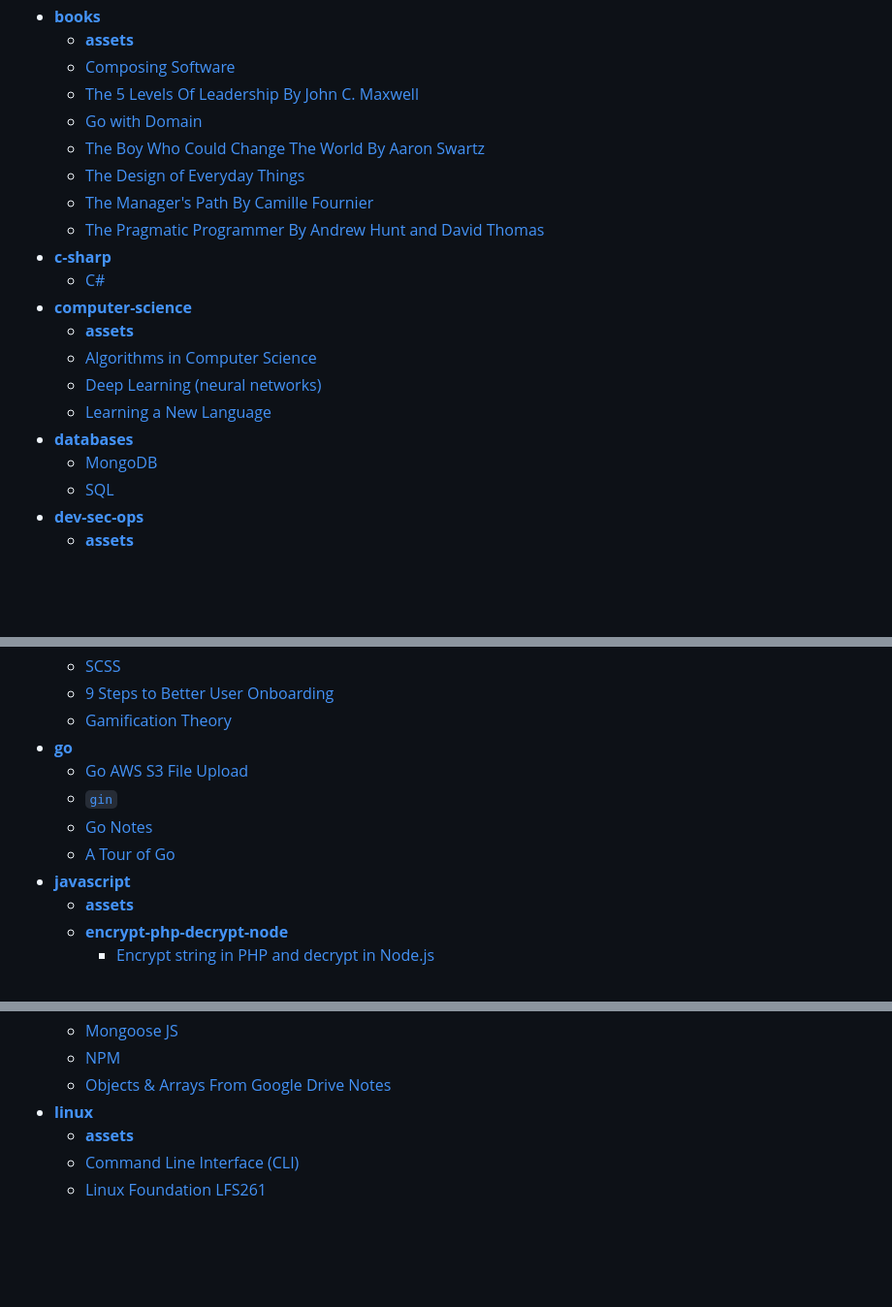
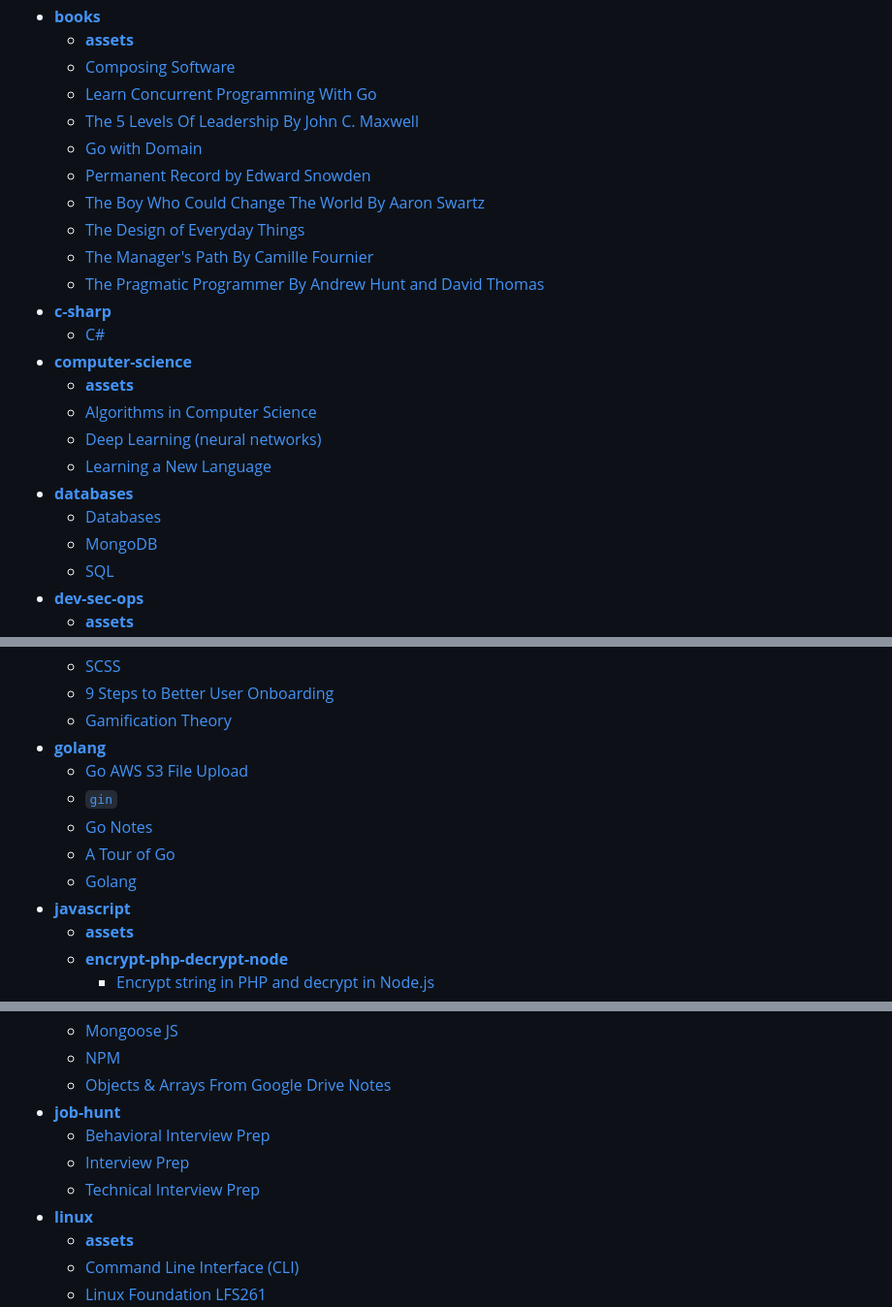
Before and after one commit to ianbunn/tech-wiki, a Markdown page: README.md, 3 parts joined by grey strips. Shown at 97% size. Rendered like a GitHub page; blank space fills up the shorter version.

```diff
--- a/README.md
+++ b/README.md
@@ -31,8 +31,10 @@ Peace,
 - [**books**](books)
     - [**assets**](books/assets)
     - [Composing Software](books/composing-software-by-eric-elliot.md)
+    - [Learn Concurrent Programming With Go](books/concurrent-go.md)
     - [The 5 Levels Of Leadership By John C. Maxwell](books/five-levels-of-leadership-by-john-c-maxwell.md)
     - [Go with Domain](books/go-with-domain.md)
+    - [Permanent Record by Edward Snowden](books/permanent-record-by-edward-snowden.md)
     - [The Boy Who Could Change The World By Aaron Swartz](books/the-boy-who-could-change-the-world-by-aaron-swartz.md)
     - [The Design of Everyday Things](books/the-design-of-everyday-things-by-don-norman.md)
     - [The Manager's Path By Camille Fournier](books/the-managers-path-by-camille-fournier.md)
@@ -45,6 +47,7 @@ Peace,
     - [Deep Learning (neural networks)](computer-science/deep-learning.md)
     - [Learning a New Language](computer-science/learning-a-new-language.md)
 - [**databases**](databases)
+    - [Databases](databases/databases.md)
     - [MongoDB](databases/mongodb.md)
     - [SQL](databases/sql.md)
 - [**dev-sec-ops**](dev-sec-ops)
@@ -75,11 +78,12 @@ Peace,
     - [SCSS](front-end/scss.md)
     - [9 Steps to Better User Onboarding](front-end/ux-9-steps-better-onboarding.md)
     - [Gamification Theory](front-end/ux-gamification-theory.md)
-- [**go**](golang)
+- [**golang**](golang)
     - [Go AWS S3 File Upload](golang/go-aws-s3-file-upload.md)
     - [`gin`](golang/go-gin.md)
     - [Go Notes](golang/go-notes.md)
     - [A Tour of Go](golang/go-tour.md)
+    - [Golang](golang/golang.md)
 - [**javascript**](javascript)
     - [**assets**](javascript/assets)
     - [**encrypt-php-decrypt-node**](javascript/encrypt-php-decrypt-node)
@@ -100,6 +104,10 @@ Peace,
     - [Mongoose JS](javascript/mongoose-js.md)
     - [NPM](javascript/npm.md)
     - [Objects & Arrays From Google Drive Notes](javascript/objects-and-arrays-in-js.md)
+- [**job-hunt**](job-hunt)
+    - [Behavioral Interview Prep](job-hunt/behavioral-interview-prep.md)
+    - [Interview Prep](job-hunt/interview-prep.md)
+    - [Technical Interview Prep](job-hunt/technical-interview-prep.md)
 - [**linux**](linux)
     - [**assets**](linux/assets)
     - [Command Line Interface (CLI)](linux/cli.md)
```
Also changed, not shown: other parts of README.md (+0 -59 lines).
